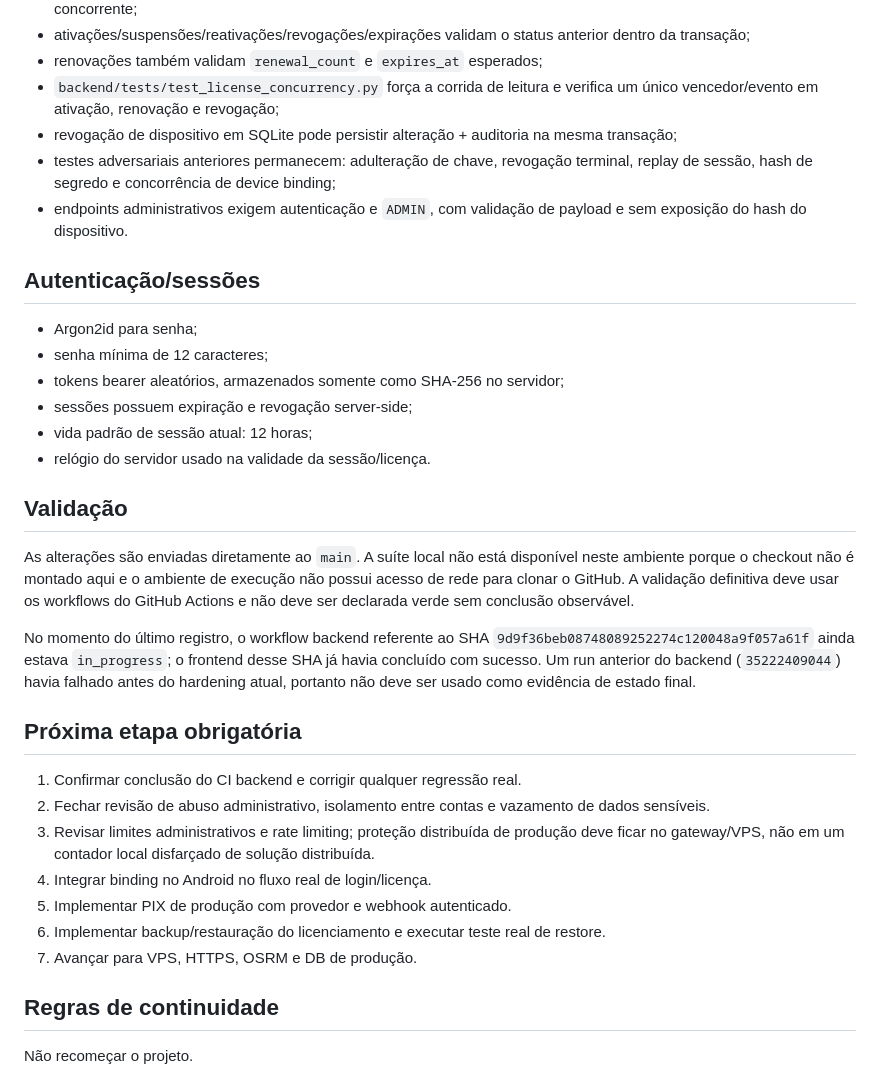
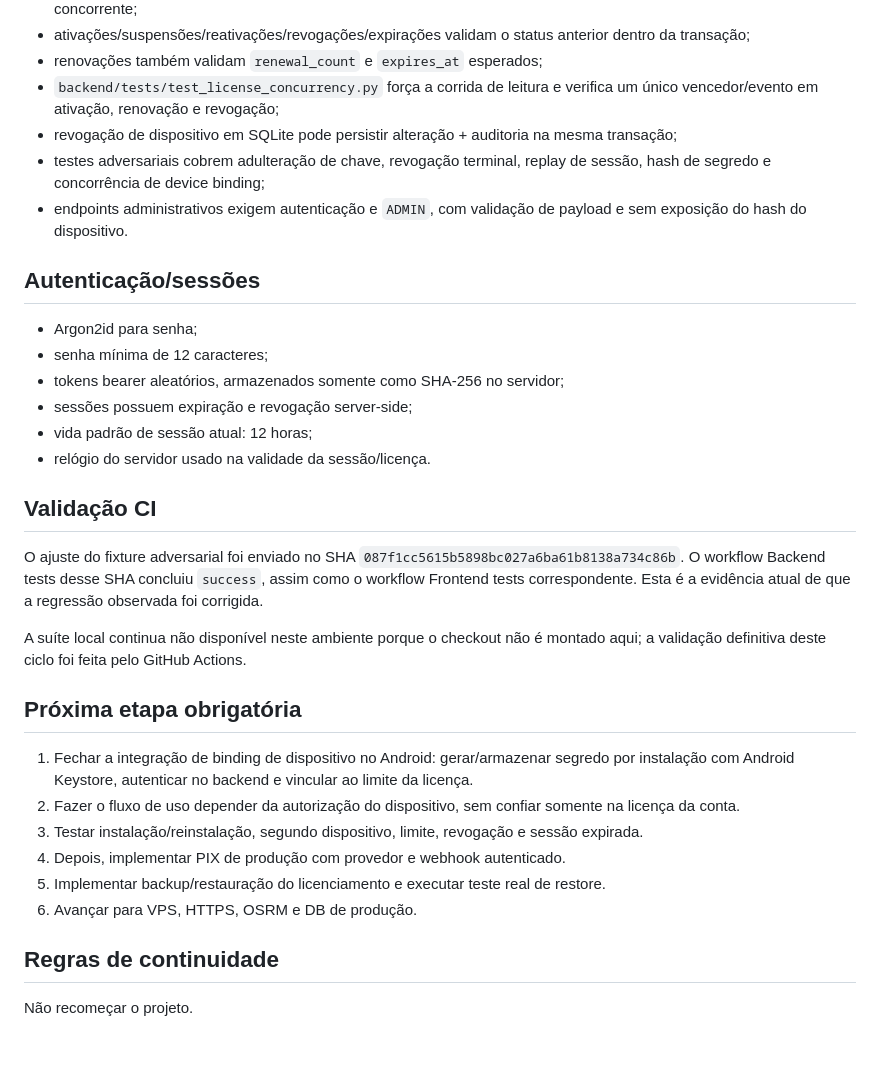
Before and after one commit to heldergaraujo2/Otimizer, a Markdown page: PROJECT_MEMORY/11_HANDOFF.md, the part around the change. Rendered like a GitHub page; blank space fills up the shorter version.

Commit message:
docs: close licensing security validation

```diff
--- a/PROJECT_MEMORY/11_HANDOFF.md
+++ b/PROJECT_MEMORY/11_HANDOFF.md
@@ -36,7 +36,7 @@ O núcleo funcional de importação, localização, PhysicalStop, OSRM, otimiza
 - renovações também validam `renewal_count` e `expires_at` esperados;
 - `backend/tests/test_license_concurrency.py` força a corrida de leitura e verifica um único vencedor/evento em ativação, renovação e revogação;
 - revogação de dispositivo em SQLite pode persistir alteração + auditoria na mesma transação;
-- testes adversariais anteriores permanecem: adulteração de chave, revogação terminal, replay de sessão, hash de segredo e concorrência de device binding;
+- testes adversariais cobrem adulteração de chave, revogação terminal, replay de sessão, hash de segredo e concorrência de device binding;
 - endpoints administrativos exigem autenticação e `ADMIN`, com validação de payload e sem exposição do hash do dispositivo.
 
 ## Autenticação/sessões
@@ -48,21 +48,20 @@ O núcleo funcional de importação, localização, PhysicalStop, OSRM, otimiza
 - vida padrão de sessão atual: 12 horas;
 - relógio do servidor usado na validade da sessão/licença.
 
-## Validação
+## Validação CI
 
-As alterações são enviadas diretamente ao `main`. A suíte local não está disponível neste ambiente porque o checkout não é montado aqui e o ambiente de execução não possui acesso de rede para clonar o GitHub. A validação definitiva deve usar os workflows do GitHub Actions e não deve ser declarada verde sem conclusão observável.
+O ajuste do fixture adversarial foi enviado no SHA `087f1cc5615b5898bc027a6ba61b8138a734c86b`. O workflow Backend tests desse SHA concluiu `success`, assim como o workflow Frontend tests correspondente. Esta é a evidência atual de que a regressão observada foi corrigida.
 
-No momento do último registro, o workflow backend referente ao SHA `9d9f36beb08748089252274c120048a9f057a61f` ainda estava `in_progress`; o frontend desse SHA já havia concluído com sucesso. Um run anterior do backend (`35222409044`) havia falhado antes do hardening atual, portanto não deve ser usado como evidência de estado final.
+A suíte local continua não disponível neste ambiente porque o checkout não é montado aqui; a validação definitiva deste ciclo foi feita pelo GitHub Actions.
 
 ## Próxima etapa obrigatória
 
-1. Confirmar conclusão do CI backend e corrigir qualquer regressão real.
-2. Fechar revisão de abuso administrativo, isolamento entre contas e vazamento de dados sensíveis.
-3. Revisar limites administrativos e rate limiting; proteção distribuída de produção deve ficar no gateway/VPS, não em um contador local disfarçado de solução distribuída.
-4. Integrar binding no Android no fluxo real de login/licença.
-5. Implementar PIX de produção com provedor e webhook autenticado.
-6. Implementar backup/restauração do licenciamento e executar teste real de restore.
-7. Avançar para VPS, HTTPS, OSRM e DB de produção.
+1. Fechar a integração de binding de dispositivo no Android: gerar/armazenar segredo por instalação com Android Keystore, autenticar no backend e vincular ao limite da licença.
+2. Fazer o fluxo de uso depender da autorização do dispositivo, sem confiar somente na licença da conta.
+3. Testar instalação/reinstalação, segundo dispositivo, limite, revogação e sessão expirada.
+4. Depois, implementar PIX de produção com provedor e webhook autenticado.
+5. Implementar backup/restauração do licenciamento e executar teste real de restore.
+6. Avançar para VPS, HTTPS, OSRM e DB de produção.
 
 ## Regras de continuidade
 
```
